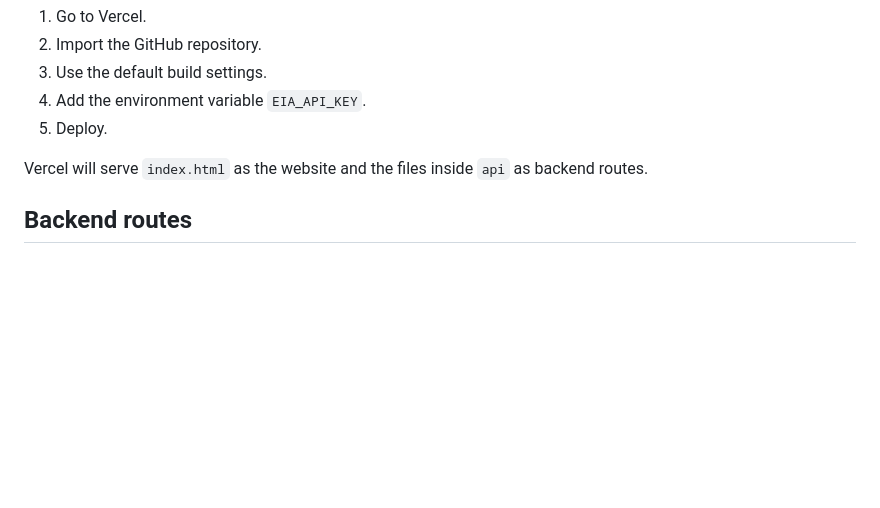
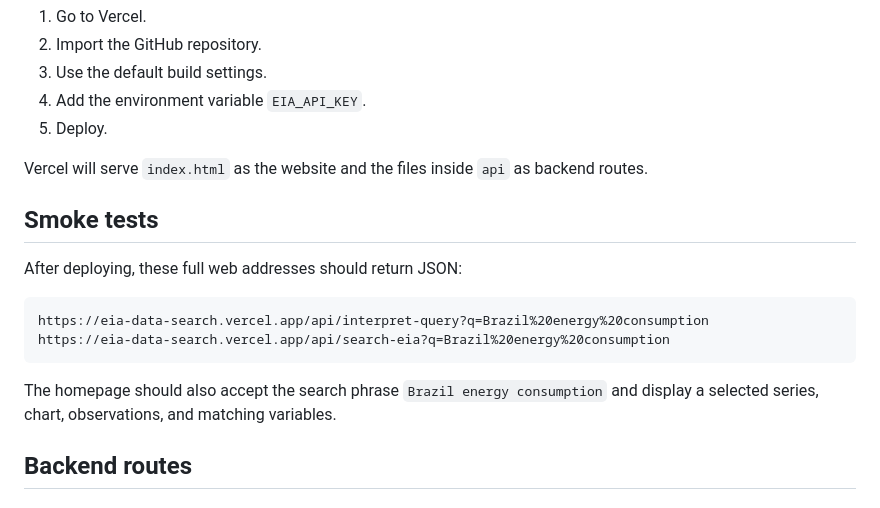
Before and after one commit to ae47250/NewRepapp, a Markdown page: README.md, the part around the change. GitHub-like rendering; blank space fills up the shorter version.

Commit message:
Add deployed smoke test URLs to README

````diff
--- a/README.md
+++ b/README.md
@@ -85,6 +85,17 @@ api/interpret-query.js
 
 Vercel will serve `index.html` as the website and the files inside `api` as backend routes.
 
+## Smoke tests
+
+After deploying, these full web addresses should return JSON:
+
+```text
+https://eia-data-search.vercel.app/api/interpret-query?q=Brazil%20energy%20consumption
+https://eia-data-search.vercel.app/api/search-eia?q=Brazil%20energy%20consumption
+```
+
+The homepage should also accept the search phrase `Brazil energy consumption` and display a selected series, chart, observations, and matching variables.
+
 ## Backend routes
 
 ### `/api/search-eia`
````
